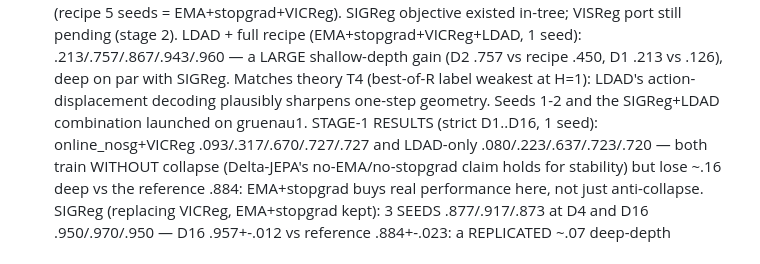
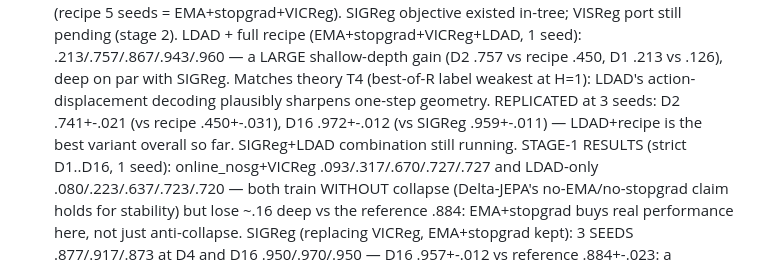
Before and after one commit to Thiggel/Language-Reasoning-JEPA, a Markdown page: projects/intent_phrase/CAMPAIGN_LOG.md, the part around the change. Rendered like a GitHub page.

Commit message:
Campaign log: LDAD gain replicated at 3 seeds, best variant so far
Co-Authored-By: Claude Fable 5 <noreply@anthropic.com>

```diff
--- a/projects/intent_phrase/CAMPAIGN_LOG.md
+++ b/projects/intent_phrase/CAMPAIGN_LOG.md
@@ -152,8 +152,10 @@ strict .126/.450/.837/.879/.884 at depths 1/2/4/8/16
   .213/.757/.867/.943/.960 — a LARGE shallow-depth gain (D2 .757 vs
   recipe .450, D1 .213 vs .126), deep on par with SIGReg. Matches theory
   T4 (best-of-R label weakest at H=1): LDAD's action-displacement
-  decoding plausibly sharpens one-step geometry. Seeds 1-2 and the
-  SIGReg+LDAD combination launched on gruenau1.
+  decoding plausibly sharpens one-step geometry. REPLICATED at 3 seeds:
+  D2 .741+-.021 (vs recipe .450+-.031), D16 .972+-.012 (vs SIGReg
+  .959+-.011) — LDAD+recipe is the best variant overall so far.
+  SIGReg+LDAD combination still running.
   STAGE-1 RESULTS (strict D1..D16, 1 seed): online_nosg+VICReg
   .093/.317/.670/.727/.727 and LDAD-only .080/.223/.637/.723/.720 — both
   train WITHOUT collapse (Delta-JEPA's no-EMA/no-stopgrad claim holds for
```
